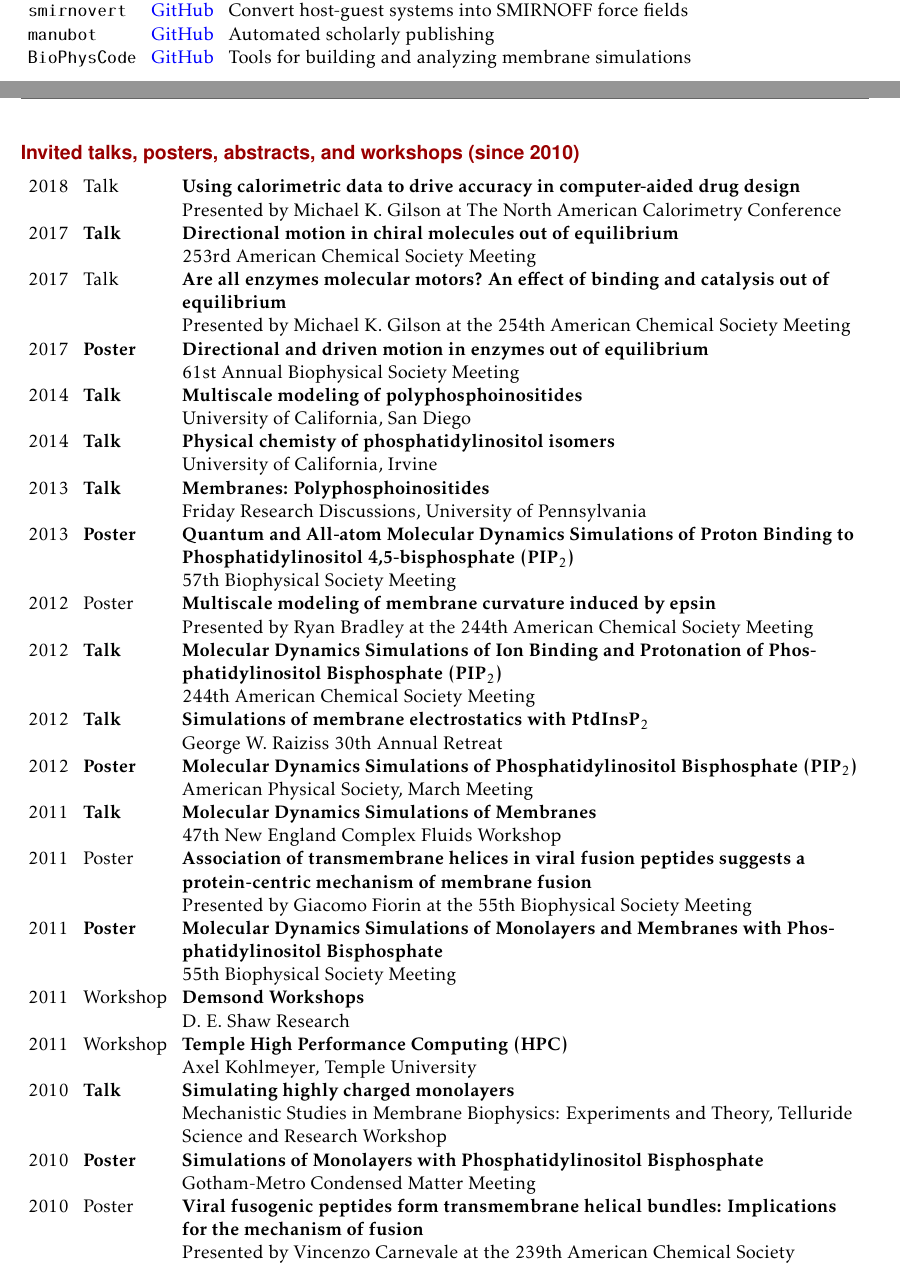
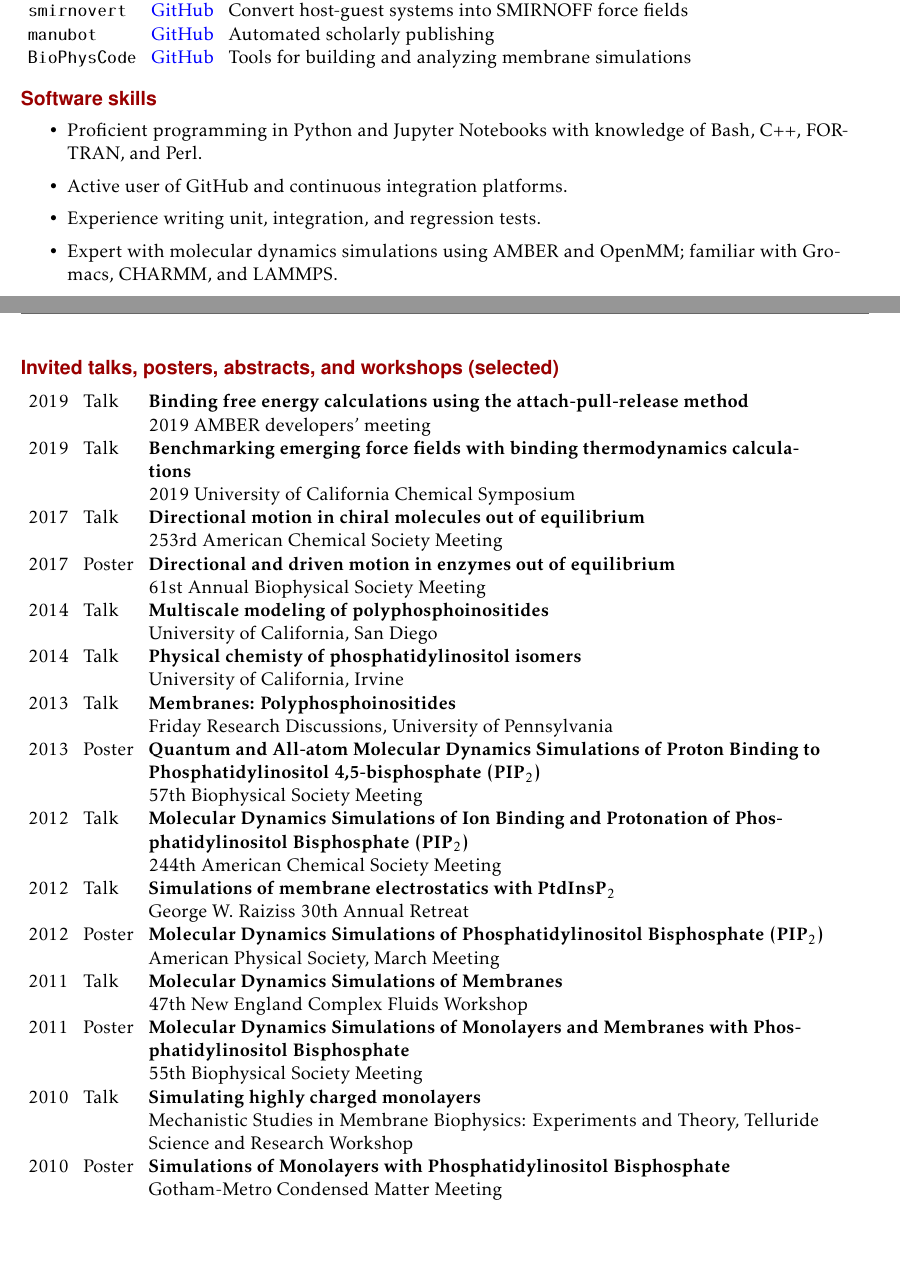
Before and after one commit to slochower/cv, a LaTeX CV (cv-david-slochower.tex): two parts of pages 3 and 4 of 6, joined at a grey line, cut so that both start at the same text, the shorter picture padded with empty space. Compiled offline with pdfLaTeX.

Commit message:
Update talks, add software skills

```diff
--- a/cv-david-slochower.tex
+++ b/cv-david-slochower.tex
@@ -318,51 +318,64 @@ $^*$ These authors contributed equally.
     \texttt{BioPhysCode} & \href{https://github.com/biophyscode}{GitHub} & Tools for building and analyzing membrane simulations
 \end{tabular}
 
+\section{Software skills}
+\begin{itemize}
+    \item Proficient programming in Python and Jupyter Notebooks with knowledge of Bash, C++, FORTRAN, and Perl.
+    \item Active user of GitHub and continuous integration platforms.
+    \item Experience writing unit, integration, and regression tests.
+    \item Expert with molecular dynamics simulations using AMBER and OpenMM; familiar with Gromacs, CHARMM, and LAMMPS.
+\end{itemize}
 
-\section{Invited talks, posters, abstracts, and workshops (since 2010)}
+
+\section{Invited talks, posters, abstracts, and workshops (selected)}
 \begin{tabular}{ll p{14 cm}}
-2018 & Talk & \bf{Using calorimetric data to drive accuracy in computer-aided drug design} \\
-&& Presented by Michael K. Gilson at The North American Calorimetry Conference \\
-2017 & \bf{Talk} & \textbf{Directional motion in chiral molecules out of equilibrium} \\
+2019 & Talk & \bf{Binding free energy calculations using the attach-pull-release method} \\
+&& 2019 AMBER developers' meeting \\
+2019 & Talk & \bf{Benchmarking emerging force fields with binding thermodynamics calculations} \\
+&& 2019 University of California Chemical Symposium \\
+
+% 2018 & Talk & \bf{Using calorimetric data to drive accuracy in computer-aided drug design} \\
+% && Presented by Michael K. Gilson at The North American Calorimetry Conference \\
+2017 & Talk & \textbf{Directional motion in chiral molecules out of equilibrium} \\
      && 253rd American Chemical Society Meeting \\
-2017 & Talk & \textbf{Are all enzymes molecular motors? An effect of binding and catalysis out of equilibrium} \\
-     && Presented by Michael K. Gilson at the 254th American Chemical Society Meeting \\
-2017 & \bf{Poster} & \textbf{Directional and driven motion in enzymes out of equilibrium} \\
+% 2017 & Talk & \textbf{Are all enzymes molecular motors? An effect of binding and catalysis out of equilibrium} \\
+%     && Presented by Michael K. Gilson at the 254th American Chemical Society Meeting \\
+2017 & Poster & \textbf{Directional and driven motion in enzymes out of equilibrium} \\
      && 61st Annual Biophysical Society Meeting \\
-2014 & \bf{Talk} & \textbf{Multiscale modeling of polyphosphoinositides}\\
+2014 & Talk & \textbf{Multiscale modeling of polyphosphoinositides}\\
      && University of California, San Diego\\
-2014 & \bf{Talk} & \textbf{Physical chemisty of phosphatidylinositol isomers}\\
+2014 & Talk & \textbf{Physical chemisty of phosphatidylinositol isomers}\\
      && University of California, Irvine\\
-2013 & \bf{Talk} & \textbf{Membranes: Polyphosphoinositides}\\
+2013 & Talk & \textbf{Membranes: Polyphosphoinositides}\\
      && Friday Research Discussions, University of Pennsylvania\\
-2013 & \bf{Poster} & \textbf{Quantum and All-atom Molecular Dynamics Simulations of Proton   Binding to Phosphatidylinositol 4,5-bisphosphate (PIP$_2$)}\\
+2013 & Poster & \textbf{Quantum and All-atom Molecular Dynamics Simulations of Proton   Binding to Phosphatidylinositol 4,5-bisphosphate (PIP$_2$)}\\
      && 57th Biophysical Society Meeting\\
-2012 & Poster & \textbf{Multiscale modeling of membrane curvature induced by epsin} \\
-     && Presented by Ryan Bradley at the 244th American Chemical Society Meeting \\
-2012 & \bf{Talk} & \textbf{Molecular Dynamics Simulations of Ion Binding and Protonation of
+% 2012 & Poster & \textbf{Multiscale modeling of membrane curvature induced by epsin} \\
+%     && Presented by Ryan Bradley at the 244th American Chemical Society Meeting \\
+2012 & Talk & \textbf{Molecular Dynamics Simulations of Ion Binding and Protonation of
 Phosphatidylinositol Bisphosphate (PIP$_2$)} \\
      && 244th American Chemical Society Meeting \\
-2012 & \bf{Talk} & \textbf{Simulations of membrane electrostatics with PtdInsP$_2$}\\
+2012 & Talk & \textbf{Simulations of membrane electrostatics with PtdInsP$_2$}\\
      && George W. Raiziss 30th Annual Retreat \\
-2012 & \bf{Poster} & \textbf{Molecular Dynamics Simulations of Phosphatidylinositol Bisphosphate (PIP$_2$)}\\
+2012 & Poster & \textbf{Molecular Dynamics Simulations of Phosphatidylinositol Bisphosphate (PIP$_2$)}\\
      && American Physical Society, March Meeting\\
-2011 & \bf{Talk} & \textbf{Molecular Dynamics Simulations of Membranes}\\
+2011 & Talk & \textbf{Molecular Dynamics Simulations of Membranes}\\
      && 47th New England Complex Fluids Workshop \\
-2011 & Poster & \textbf{Association of transmembrane helices in viral fusion peptides suggests a protein-centric mechanism of membrane fusion} \\
-     && Presented by Giacomo Fiorin at the 55th Biophysical Society Meeting \\
-2011 & \bf{Poster} & \textbf{Molecular Dynamics Simulations of Monolayers and Membranes with Phosphatidylinositol Bisphosphate} \\
+% 2011 & Poster & \textbf{Association of transmembrane helices in viral fusion peptides suggests a protein-centric mechanism of membrane fusion} \\
+%     && Presented by Giacomo Fiorin at the 55th Biophysical Society Meeting \\
+2011 & Poster & \textbf{Molecular Dynamics Simulations of Monolayers and Membranes with Phosphatidylinositol Bisphosphate} \\
      && 55th Biophysical Society Meeting\\
-2011 & Workshop & \textbf{Demsond Workshops} \\
-     && D.~E.~Shaw Research\\
-2011 & Workshop & \textbf{Temple High Performance Computing (HPC)}\\
-     && Axel Kohlmeyer, Temple University\\
-2010 & \bf{Talk} & \textbf{Simulating highly charged monolayers}\\
+% 2011 & Workshop & \textbf{Demsond Workshops} \\
+%     && D.~E.~Shaw Research\\
+% 2011 & Workshop & \textbf{Temple High Performance Computing (HPC)}\\
+%     && Axel Kohlmeyer, Temple University\\
+2010 & Talk & \textbf{Simulating highly charged monolayers}\\
      && Mechanistic Studies in Membrane Biophysics: Experiments and Theory,
 Telluride Science and Research Workshop\\
-2010 & \bf{Poster} & \textbf{Simulations of Monolayers with Phosphatidylinositol Bisphosphate}\\
+2010 & Poster & \textbf{Simulations of Monolayers with Phosphatidylinositol Bisphosphate}\\
      && Gotham-Metro Condensed Matter Meeting\\
-2010 & Poster & \textbf{Viral fusogenic peptides form transmembrane helical bundles: Implications for the mechanism of fusion}\\
-     && Presented by Vincenzo Carnevale at the 239th American Chemical Society\\
+% 2010 & Poster & \textbf{Viral fusogenic peptides form transmembrane helical bundles: Implications for the mechanism of fusion}\\
+%     && Presented by Vincenzo Carnevale at the 239th American Chemical Society\\
 %2010-2013 && Various posters at the Dr.~George W. Raiziss Retreat \\
 %    && Department of Biochemistry and Biophysics, University of Pennsylvania
 %2007 & \textbf{What are the questions that drive evolution?} (Talk)\\
```
Also changed, not shown: cv-david-slochower.pdf.
